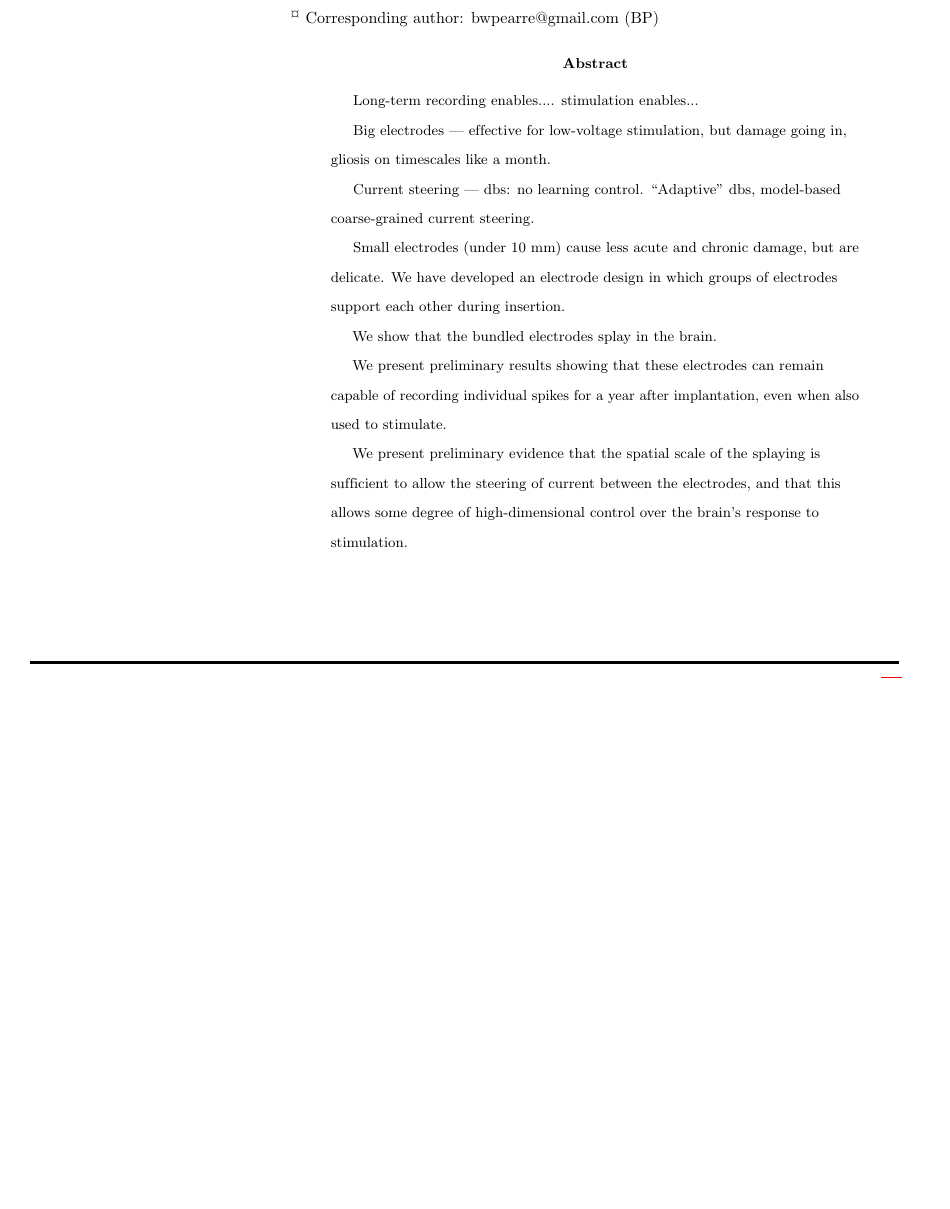
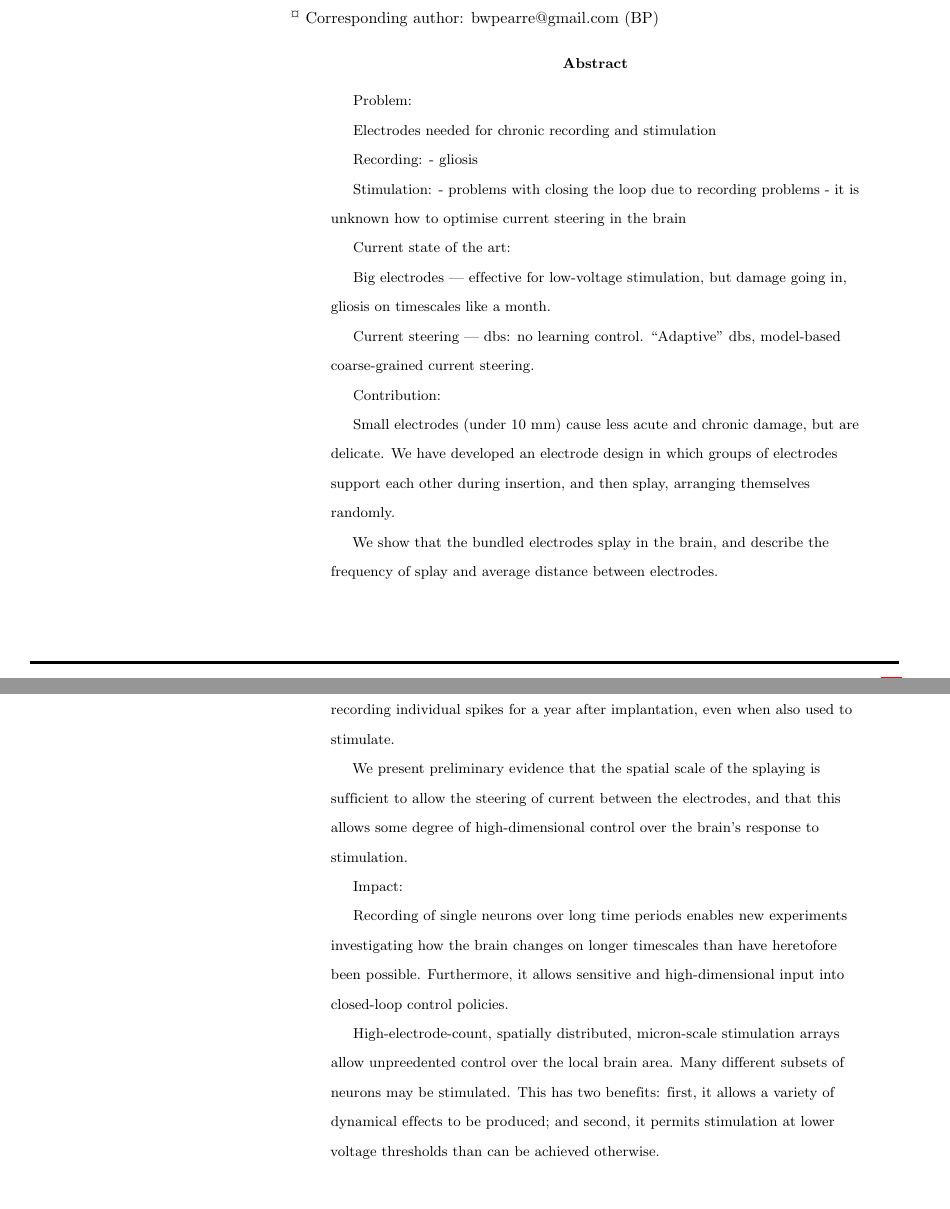
Before and after one commit to bwpearre/paper-2016-current-steering, a LaTeX paper (main.tex): part of page 1 of 15 before the commit and two parts of pages 1 and 2 of 16 after it, the two joined at a grey line, cut so that both start at the same text, the shorter picture padded with empty space. Compiled offline with pdfLaTeX.

Commit message:
Some work on the abstract.

```diff
--- a/main.tex
+++ b/main.tex
@@ -168,19 +168,45 @@ Author \textsuperscript{a}~contributed the original Matlab and LabView implement
 
 
 \begin{abstract}
-  Long-term recording enables.... stimulation enables...
 
-  Big electrodes --- effective for low-voltage stimulation, but damage going in, gliosis on timescales like a month.
+  Problem:
 
-  Current steering --- dbs: no learning control.  ``Adaptive'' dbs, model-based coarse-grained current steering.
+  Electrodes needed for chronic recording and stimulation
 
-  Small electrodes (under 10 mm) cause less acute and chronic damage, but are delicate.  We have developed an electrode design in which groups of electrodes support each other during insertion.
+  Recording:
+  - gliosis
 
-  We show that the bundled electrodes splay in the brain.
+  Stimulation:
+  - problems with closing the loop due to recording problems
+  - it is unknown how to optimise current steering in the brain
 
-  We present preliminary results showing that these electrodes can remain capable of recording individual spikes for a year after implantation, even when also used to stimulate.
+  Current state of the art:
+
+    Big electrodes --- effective for low-voltage stimulation, but damage going in, gliosis on timescales like a month.
+
+    Current steering --- dbs: no learning control.  ``Adaptive'' dbs, model-based coarse-grained current steering.
+
+
+
+
+
+  Contribution:
+
+  Small electrodes (under 10 mm) cause less acute and chronic damage, but are delicate.  We have developed an electrode design in which groups of electrodes support each other during insertion, and then splay, arranging themselves randomly.
+
+  We show that the bundled electrodes splay in the brain, and describe the frequency of splay and average distance between electrodes.
+
+  We present preliminary results showing that these electrodes remain capable of recording individual spikes for a year after implantation, even when also used to stimulate.
 
   We present preliminary evidence that the spatial scale of the splaying is sufficient to allow the steering of current between the electrodes, and that this allows some degree of high-dimensional control over the brain's response to stimulation.
+
+  Impact:
+
+  Recording of single neurons over long time periods enables new experiments investigating how the brain changes on longer timescales than have heretofore been possible.  Furthermore, it allows sensitive and high-dimensional input into closed-loop control policies.
+
+  High-electrode-count, spatially distributed, micron-scale stimulation arrays allow unpreedented control over the local brain area.  Many different subsets of neurons may be stimulated.  This has two benefits: first, it allows a variety of dynamical effects to be produced; and second, it permits stimulation at lower voltage thresholds than can be achieved otherwise.
+
+
 \end{abstract}
 
 \linenumbers
```
